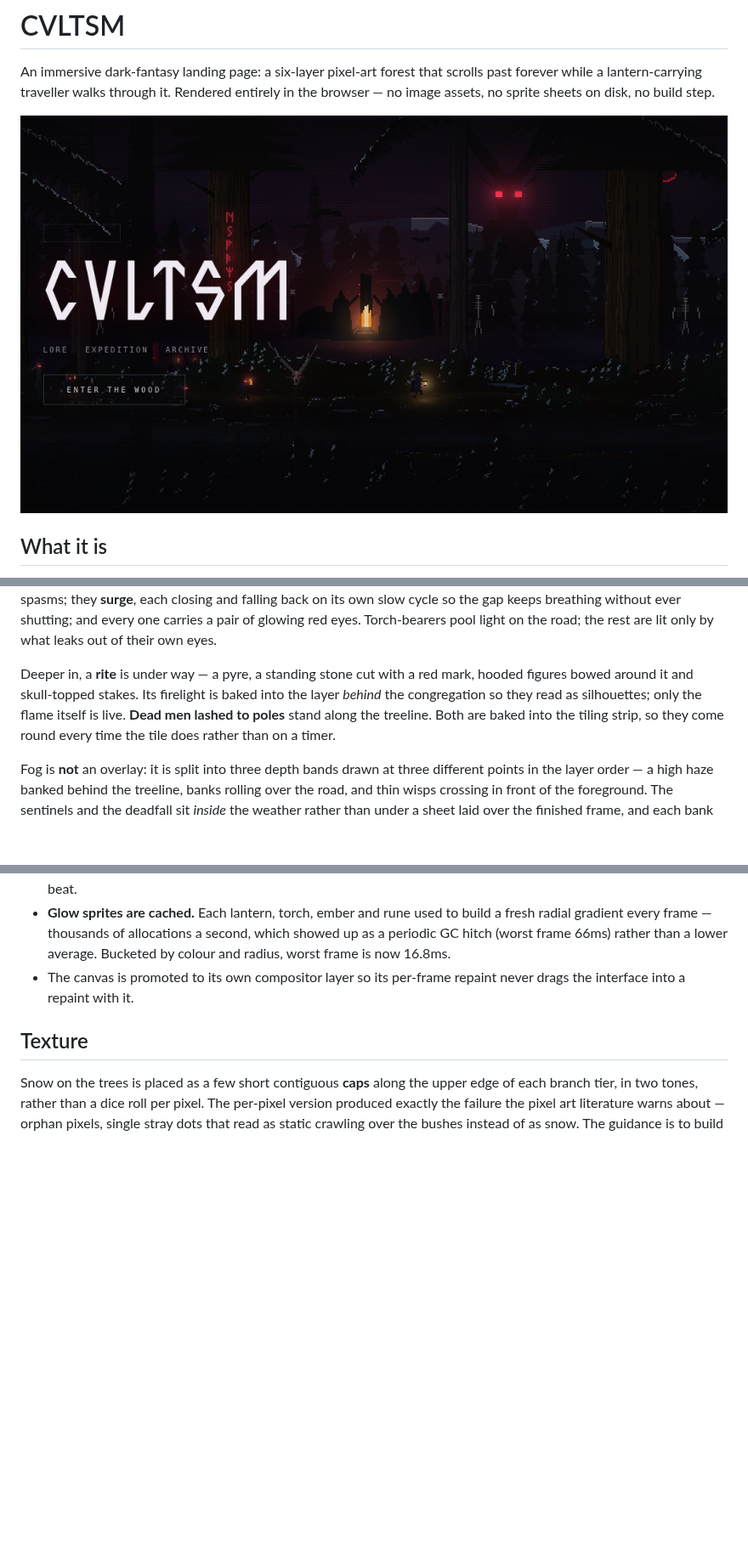
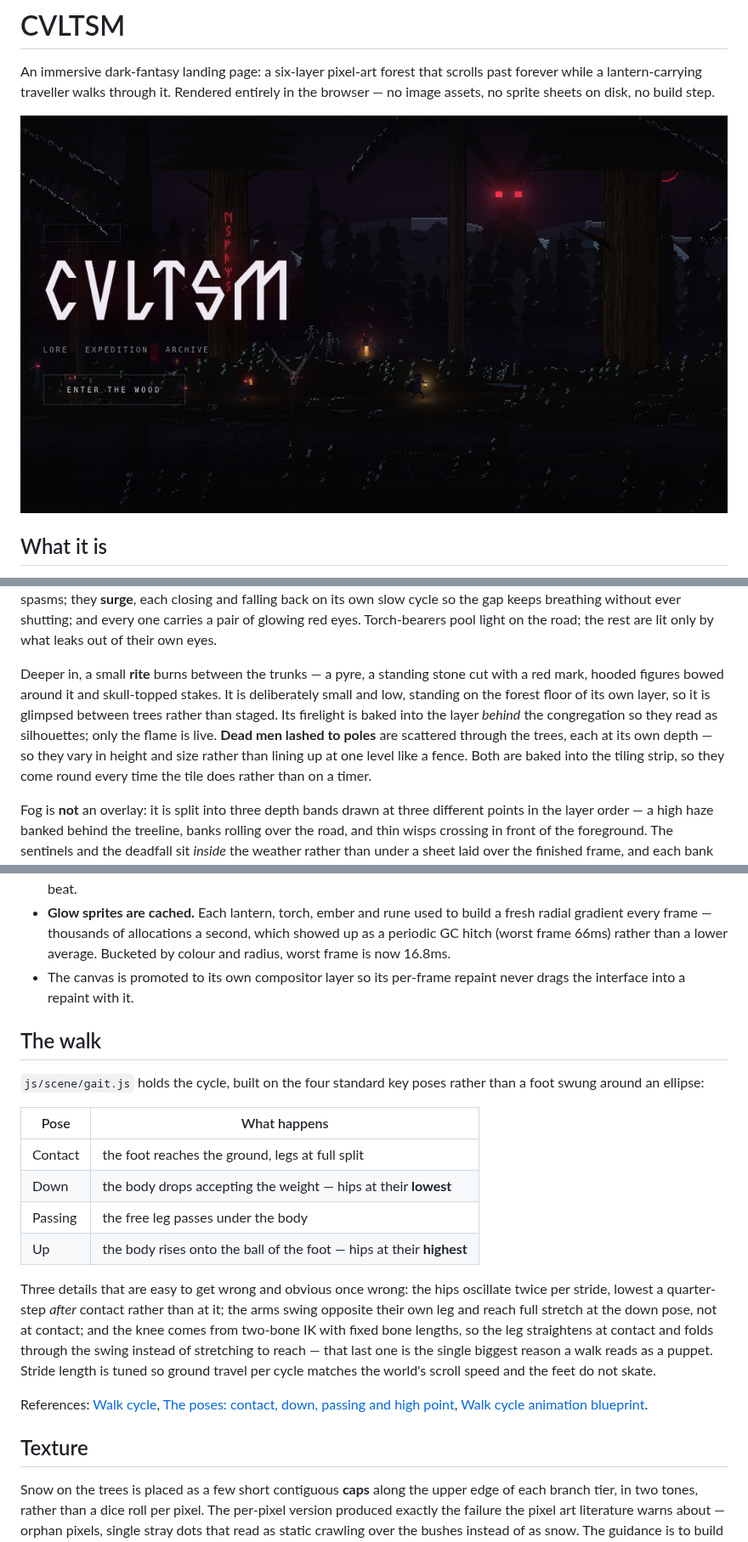
Before and after one commit to Omegaswitch/cvltsmPrivate, a Markdown page: README.md, 3 parts joined by grey strips. Shown at 85% size. Rendered like a GitHub page; pictures changed too: docs/preview.png; blank space fills up the shorter version.

```diff
--- a/README.md
+++ b/README.md
@@ -41,12 +41,15 @@ without ever shutting; and every one carries a pair of glowing red eyes.
 Torch-bearers pool light on the road; the rest are lit only by what leaks out
 of their own eyes.
 
-Deeper in, a **rite** is under way — a pyre, a standing stone cut with a red
-mark, hooded figures bowed around it and skull-topped stakes. Its firelight is
-baked into the layer *behind* the congregation so they read as silhouettes;
-only the flame itself is live. **Dead men lashed to poles** stand along the
-treeline. Both are baked into the tiling strip, so they come round every time
-the tile does rather than on a timer.
+Deeper in, a small **rite** burns between the trunks — a pyre, a standing
+stone cut with a red mark, hooded figures bowed around it and skull-topped
+stakes. It is deliberately small and low, standing on the forest floor of its
+own layer, so it is glimpsed between trees rather than staged. Its firelight
+is baked into the layer *behind* the congregation so they read as silhouettes;
+only the flame is live. **Dead men lashed to poles** are scattered through the
+trees, each at its own depth — so they vary in height and size rather than
+lining up at one level like a fence. Both are baked into the tiling strip, so
+they come round every time the tile does rather than on a timer.
 
 Fog is **not** an overlay: it is split into three depth bands drawn at three
 different points in the layer order — a high haze banked behind the treeline,
@@ -179,6 +182,32 @@ that can make a sound.
 - The canvas is promoted to its own compositor layer so its per-frame repaint
   never drags the interface into a repaint with it.
 
+## The walk
+
+`js/scene/gait.js` holds the cycle, built on the four standard key poses
+rather than a foot swung around an ellipse:
+
+| Pose | What happens |
+|------|--------------|
+| Contact | the foot reaches the ground, legs at full split |
+| Down | the body drops accepting the weight — hips at their **lowest** |
+| Passing | the free leg passes under the body |
+| Up | the body rises onto the ball of the foot — hips at their **highest** |
+
+Three details that are easy to get wrong and obvious once wrong: the hips
+oscillate twice per stride, lowest a quarter-step *after* contact rather than
+at it; the arms swing opposite their own leg and reach full stretch at the
+down pose, not at contact; and the knee comes from two-bone IK with fixed
+bone lengths, so the leg straightens at contact and folds through the swing
+instead of stretching to reach — that last one is the single biggest reason a
+walk reads as a puppet. Stride length is tuned so ground travel per cycle
+matches the world's scroll speed and the feet do not skate.
+
+References:
+[Walk cycle](https://en.wikipedia.org/wiki/Walk_cycle),
+[The poses: contact, down, passing and high point](https://www.linkedin.com/learning/2d-animation-walk-cycles-basics/the-poses-contact-down-passing-and-high-point),
+[Walk cycle animation blueprint](https://rustyanimator.com/walk-cycle-animation/).
+
 ## Texture
 
 Snow on the trees is placed as a few short contiguous **caps** along the upper
```
Also changed, not shown: other parts of README.md (+1 -1 lines), 4 other files.
